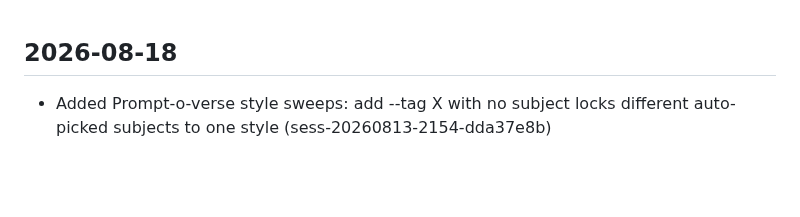
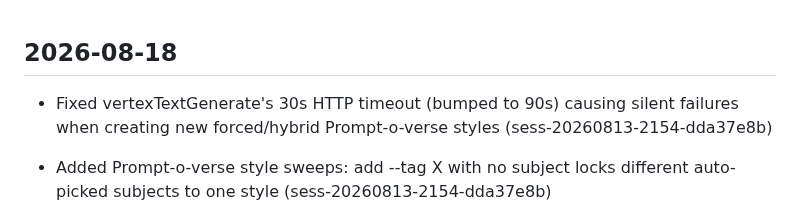
Before and after one commit to emilyspringerton/emily.cli, a Markdown page: CHANGELOG.md, the part around the change. Rendered like a GitHub page; blank space fills up the shorter version.

Commit message:
changelog(emily.cli): Fixed vertexTextGenerate's 30s HTTP timeout (bumped to 90s)…
Session: sess-20260813-2154-dda37e8b

```diff
--- a/CHANGELOG.md
+++ b/CHANGELOG.md
@@ -1,4 +1,5 @@
 ## 2026-08-18
+- Fixed vertexTextGenerate's 30s HTTP timeout (bumped to 90s) causing silent failures when creating new forced/hybrid Prompt-o-verse styles (sess-20260813-2154-dda37e8b)
 - Added Prompt-o-verse style sweeps: add <count> --tag X with no subject locks <count> different auto-picked subjects to one style (sess-20260813-2154-dda37e8b)
 - Documented emily backup in README.md + docs/COMMANDS.md (previously entirely undocumented); fixed stale Prompt-o-verse section and test count in README (sess-20260813-2154-dda37e8b)
 - Documented all emily promptoverse subcommands in docs/COMMANDS.md (incl. style hybrids, subject annotations); synced --help text; fixed build.sh install ETXTBSY (sess-20260813-2154-dda37e8b)
```
